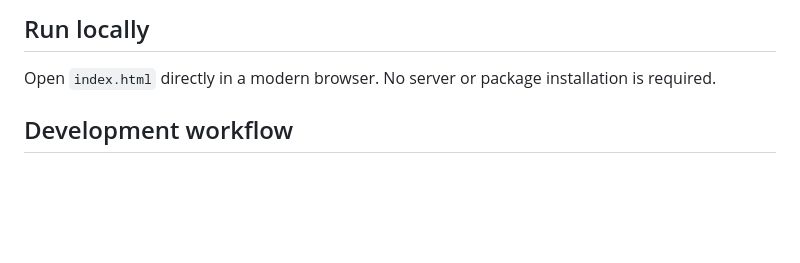
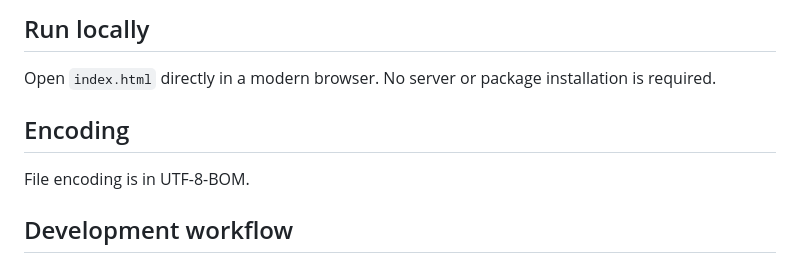
Before and after one commit to makinggit/engwebgame, a Markdown page: README.md, the part around the change. Drawn GitHub-style; blank space fills up the shorter version.

```diff
--- a/README.md
+++ b/README.md
@@ -5,6 +5,10 @@ A HTML5 spelling game for children around age 7.
 ## Run locally
 
 Open `index.html` directly in a modern browser. No server or package installation is required.
+
+## Encoding
+
+File encoding is in UTF-8-BOM.
 
 ## Development workflow
 
```
